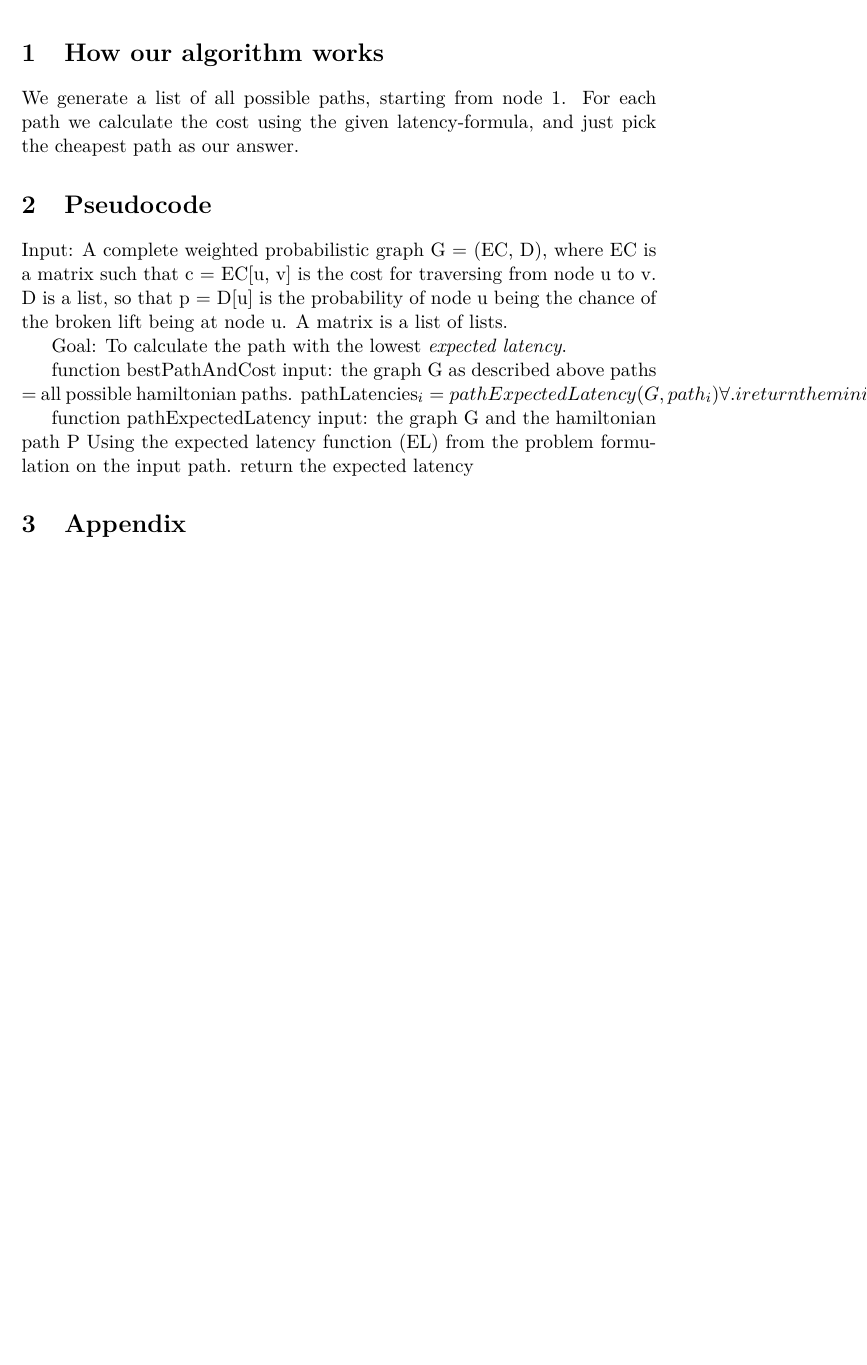
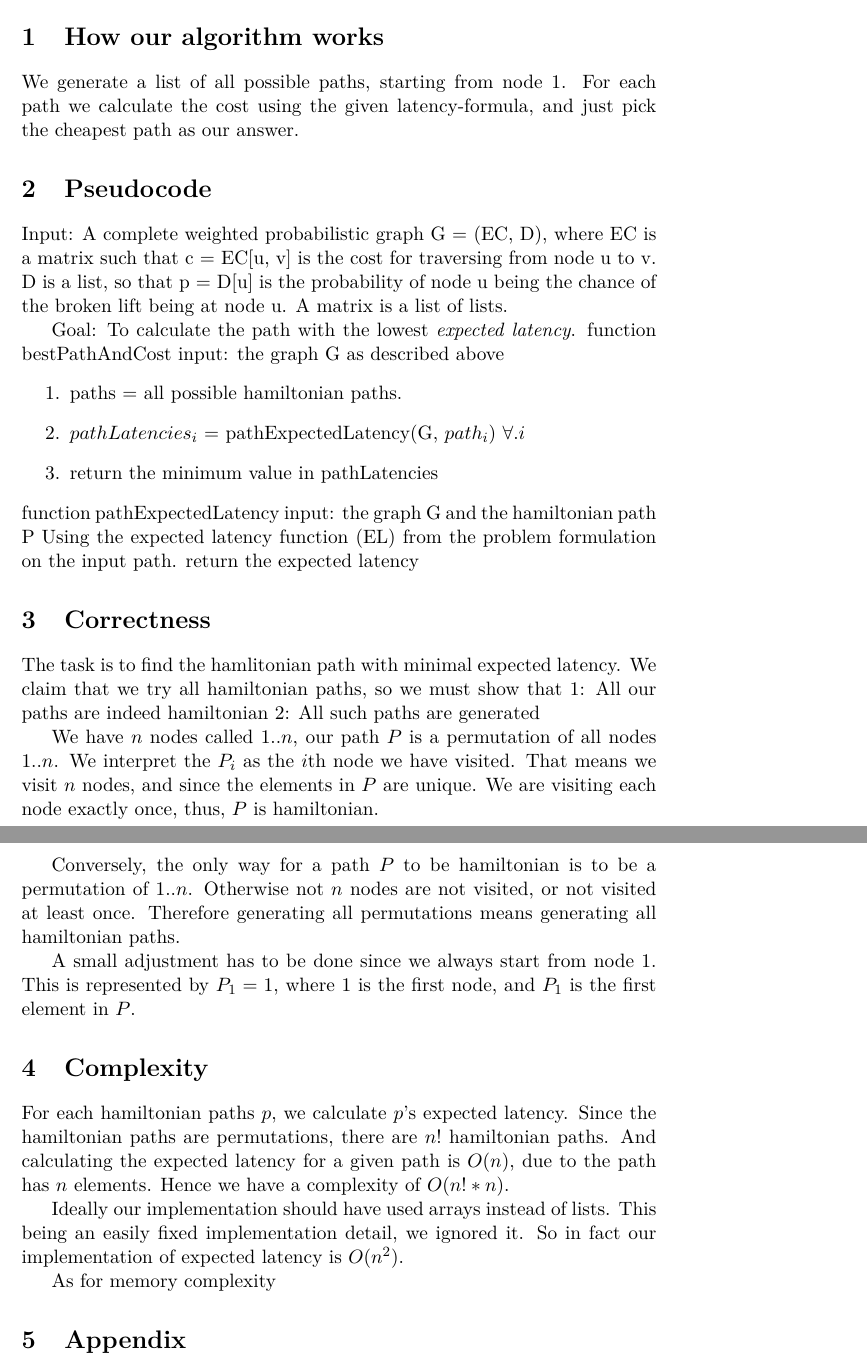
Before and after one commit to bisforboman/Algorithms-TIN092, a LaTeX document (report1/report.tex): part of the page before the commit and two parts of pages 1 and 2 of 2 after it, the two joined at a grey line, cut so that both start at the same text, the shorter picture padded with empty space. Compiled offline with pdfLaTeX.

Commit message:
Worked on report

```diff
--- a/report1/report.tex
+++ b/report1/report.tex
@@ -26,19 +26,49 @@ the chance of the broken lift being at node u.
 A matrix is a list of lists.
 
 Goal: To calculate the path with the lowest \emph{expected latency}.
-
 function bestPathAndCost
 input: the graph G as described above
-    paths = all possible hamiltonian paths.
-    pathLatencies_i = pathExpectedLatency(G, path_i) \forall. i
-    return the minimum value in pathLatencies
-
+\begin{enumerate}
+    \item paths = all possible hamiltonian paths.
+    \item $pathLatencies_i$ = pathExpectedLatency(G, $path_i$) $\forall. i$
+    \item return the minimum value in pathLatencies
+\end{enumerate}
 function pathExpectedLatency
 input: the graph G and the hamiltonian path P
     Using the expected latency function (EL) from the problem formulation on the input path.
     return the expected latency
 
+\section{Correctness}
+The task is to find the hamlitonian path with minimal expected latency.
+We claim that we try all hamiltonian paths, so we must show that
+1: All our paths are indeed hamiltonian
+2: All such paths are generated
 
+We have $n$ nodes called $1..n$, our path $P$ is a permutation of all nodes $1..n$.
+We interpret the $P_i$ as the $i$th node we have visited.
+That means we visit $n$ nodes, and since the elements in $P$ are unique.
+We are visiting each node exactly once, thus, $P$ is hamiltonian.
+
+Conversely, the only way for a path $P$ to be hamiltonian is to be a permutation of $1..n$.
+Otherwise not $n$ nodes are not visited, or not visited at least once.
+Therefore generating all permutations means generating all hamiltonian paths.
+
+A small adjustment has to be done since we always start from node $1$.
+This is represented by $P_1 = 1$, where $1$ is the first node, and $P_1$ is
+the first element in $P$.
+
+\section{Complexity}
+For each hamiltonian paths $p$, we calculate $p$'s  expected latency.
+Since the hamiltonian paths are permutations, there are $n!$ hamiltonian paths.
+And calculating the expected latency for a given path is $O(n)$,
+due to the path has $n$ elements.
+Hence we have a complexity of $O(n!*n)$.
+
+Ideally our implementation should have used arrays instead of lists.
+This being an easily fixed implementation detail, we ignored it.
+So in fact our implementation of expected latency is $O(n^2)$.
+
+As for memory complexity
 
 \section{Appendix}
 All code, images and more is available at the project's \href{https://github.com/biforboman/Algorithms-TIN092}{github page} .
```
